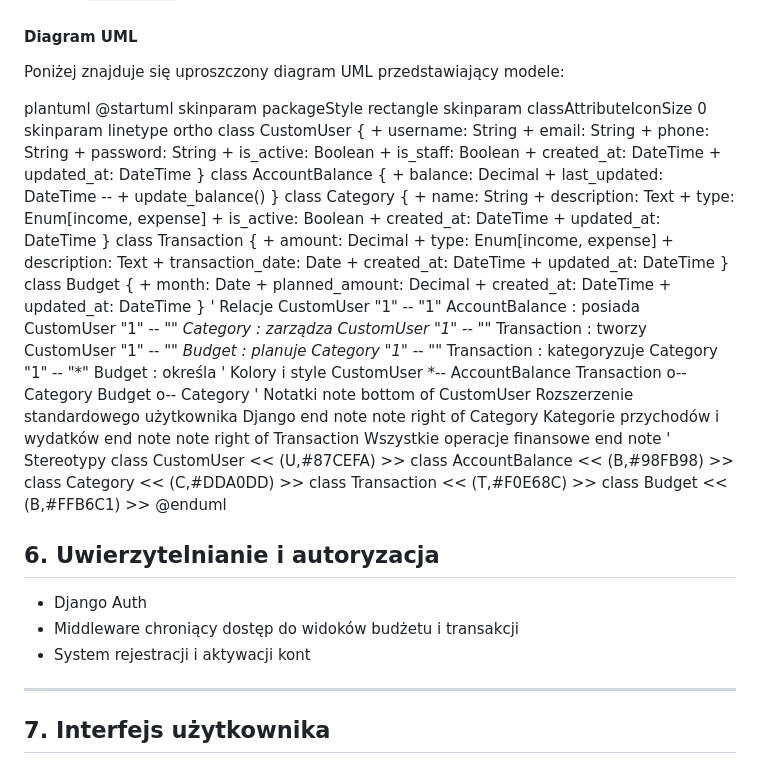
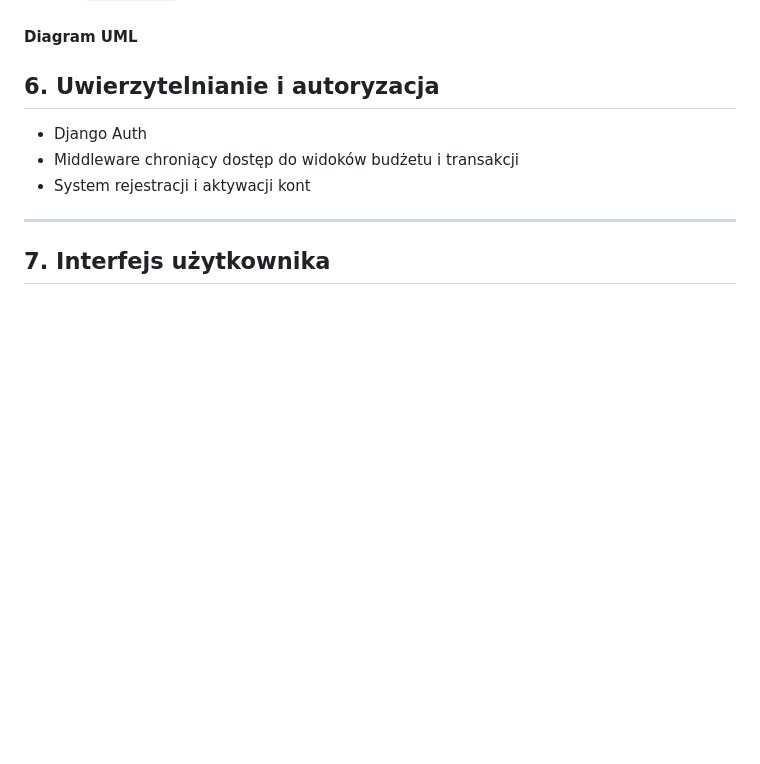
Before and after one commit to Nixir-hub/budget_managment_app_django, a Markdown page: README.md, the part around the change. GitHub-like rendering; blank space fills up the shorter version.

```diff
--- a/README.md
+++ b/README.md
@@ -130,21 +130,6 @@ Poniżej znajdują się rzeczywiste relacje między modelami w aplikacji:
 
 #### Diagram UML
 
-Poniżej znajduje się uproszczony diagram UML przedstawiający modele:
-
-plantuml @startuml skinparam packageStyle rectangle skinparam classAttributeIconSize 0 skinparam linetype ortho
-class CustomUser { + username: String + email: String + phone: String + password: String + is_active: Boolean + is_staff: Boolean + created_at: DateTime + updated_at: DateTime }
-class AccountBalance { + balance: Decimal + last_updated: DateTime -- + update_balance() }
-class Category { + name: String + description: Text + type: Enum[income, expense] + is_active: Boolean + created_at: DateTime + updated_at: DateTime }
-class Transaction { + amount: Decimal + type: Enum[income, expense] + description: Text + transaction_date: Date + created_at: DateTime + updated_at: DateTime }
-class Budget { + month: Date + planned_amount: Decimal + created_at: DateTime + updated_at: DateTime }
-' Relacje CustomUser "1" -- "1" AccountBalance : posiada CustomUser "1" -- "_" Category : zarządza CustomUser "1" -- "_" Transaction : tworzy CustomUser "1" -- "_" Budget : planuje Category "1" -- "_" Transaction : kategoryzuje Category "1" -- "*" Budget : określa
-' Kolory i style CustomUser *-- AccountBalance Transaction o-- Category Budget o-- Category
-' Notatki note bottom of CustomUser Rozszerzenie standardowego użytkownika Django end note
-note right of Category Kategorie przychodów i wydatków end note
-note right of Transaction Wszystkie operacje finansowe end note
-' Stereotypy class CustomUser << (U,#87CEFA) >> class AccountBalance << (B,#98FB98) >> class Category << (C,#DDA0DD) >> class Transaction << (T,#F0E68C) >> class Budget << (B,#FFB6C1) >>
-@enduml
 
 
 ## 6. Uwierzytelnianie i autoryzacja
```
